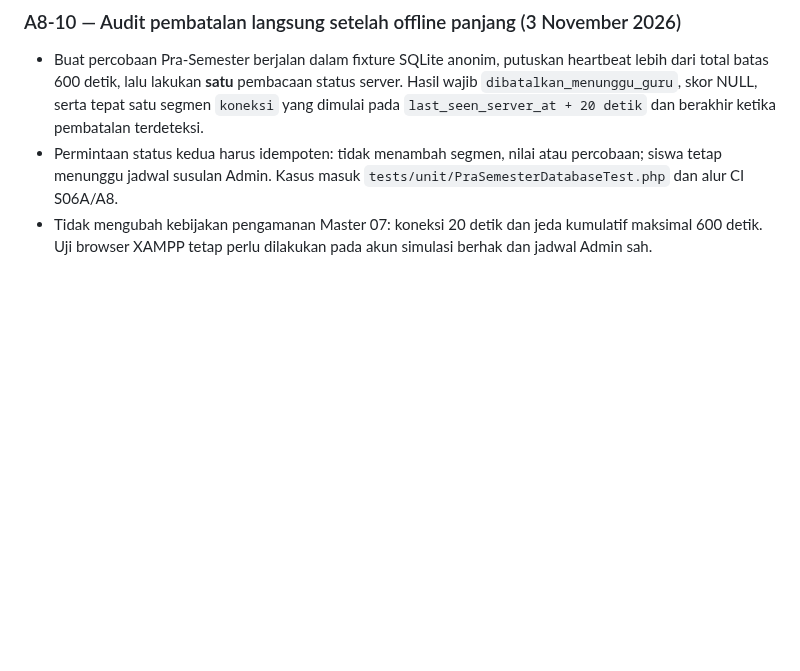
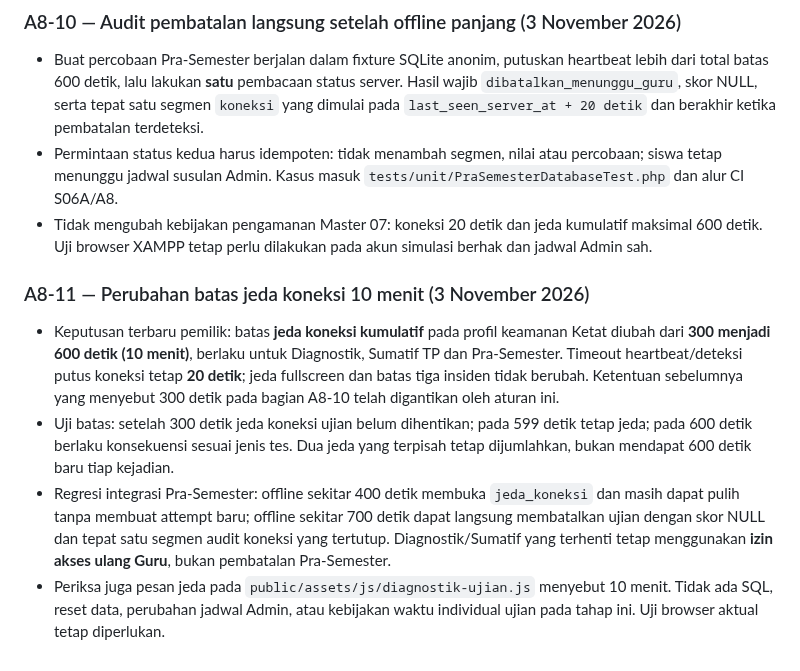
Before and after one commit to Al-Faroz/SLA-SKS, a Markdown page: docs/16-PENGUJIAN-DAN-PENERIMAAN.md, the part around the change. Rendered like a GitHub page; blank space fills up the shorter version.

Commit message:
docs(a8): kunci keputusan jeda koneksi 10 menit di Master dan checkpoint

```diff
--- a/docs/16-PENGUJIAN-DAN-PENERIMAAN.md
+++ b/docs/16-PENGUJIAN-DAN-PENERIMAAN.md
@@ -398,3 +398,10 @@ Semua kasus memerlukan bukti tes nyata pada XAMPP sebelum dinyatakan PASS. Pengu
 - Buat percobaan Pra-Semester berjalan dalam fixture SQLite anonim, putuskan heartbeat lebih dari total batas 600 detik, lalu lakukan **satu** pembacaan status server. Hasil wajib `dibatalkan_menunggu_guru`, skor NULL, serta tepat satu segmen `koneksi` yang dimulai pada `last_seen_server_at + 20 detik` dan berakhir ketika pembatalan terdeteksi.
 - Permintaan status kedua harus idempoten: tidak menambah segmen, nilai atau percobaan; siswa tetap menunggu jadwal susulan Admin. Kasus masuk `tests/unit/PraSemesterDatabaseTest.php` dan alur CI S06A/A8.
 - Tidak mengubah kebijakan pengamanan Master 07: koneksi 20 detik dan jeda kumulatif maksimal 600 detik. Uji browser XAMPP tetap perlu dilakukan pada akun simulasi berhak dan jadwal Admin sah.
+
+### A8-11 — Perubahan batas jeda koneksi 10 menit (3 November 2026)
+
+- Keputusan terbaru pemilik: batas **jeda koneksi kumulatif** pada profil keamanan Ketat diubah dari **300 menjadi 600 detik (10 menit)**, berlaku untuk Diagnostik, Sumatif TP dan Pra-Semester. Timeout heartbeat/deteksi putus koneksi tetap **20 detik**; jeda fullscreen dan batas tiga insiden tidak berubah. Ketentuan sebelumnya yang menyebut 300 detik pada bagian A8-10 telah digantikan oleh aturan ini.
+- Uji batas: setelah 300 detik jeda koneksi ujian belum dihentikan; pada 599 detik tetap jeda; pada 600 detik berlaku konsekuensi sesuai jenis tes. Dua jeda yang terpisah tetap dijumlahkan, bukan mendapat 600 detik baru tiap kejadian.
+- Regresi integrasi Pra-Semester: offline sekitar 400 detik membuka `jeda_koneksi` dan masih dapat pulih tanpa membuat attempt baru; offline sekitar 700 detik dapat langsung membatalkan ujian dengan skor NULL dan tepat satu segmen audit koneksi yang tertutup. Diagnostik/Sumatif yang terhenti tetap menggunakan **izin akses ulang Guru**, bukan pembatalan Pra-Semester.
+- Periksa juga pesan jeda pada `public/assets/js/diagnostik-ujian.js` menyebut 10 menit. Tidak ada SQL, reset data, perubahan jadwal Admin, atau kebijakan waktu individual ujian pada tahap ini. Uji browser aktual tetap diperlukan.
```
